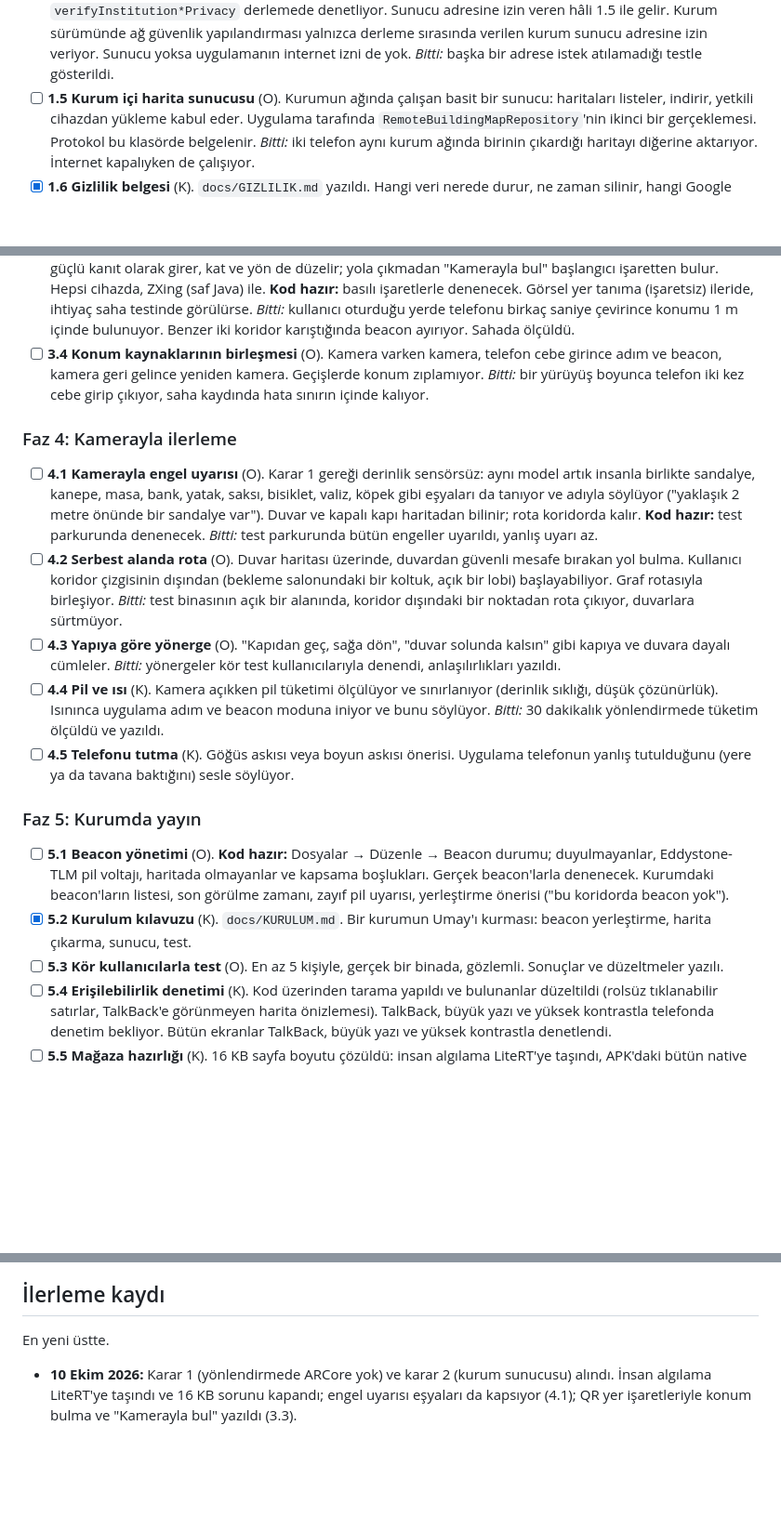
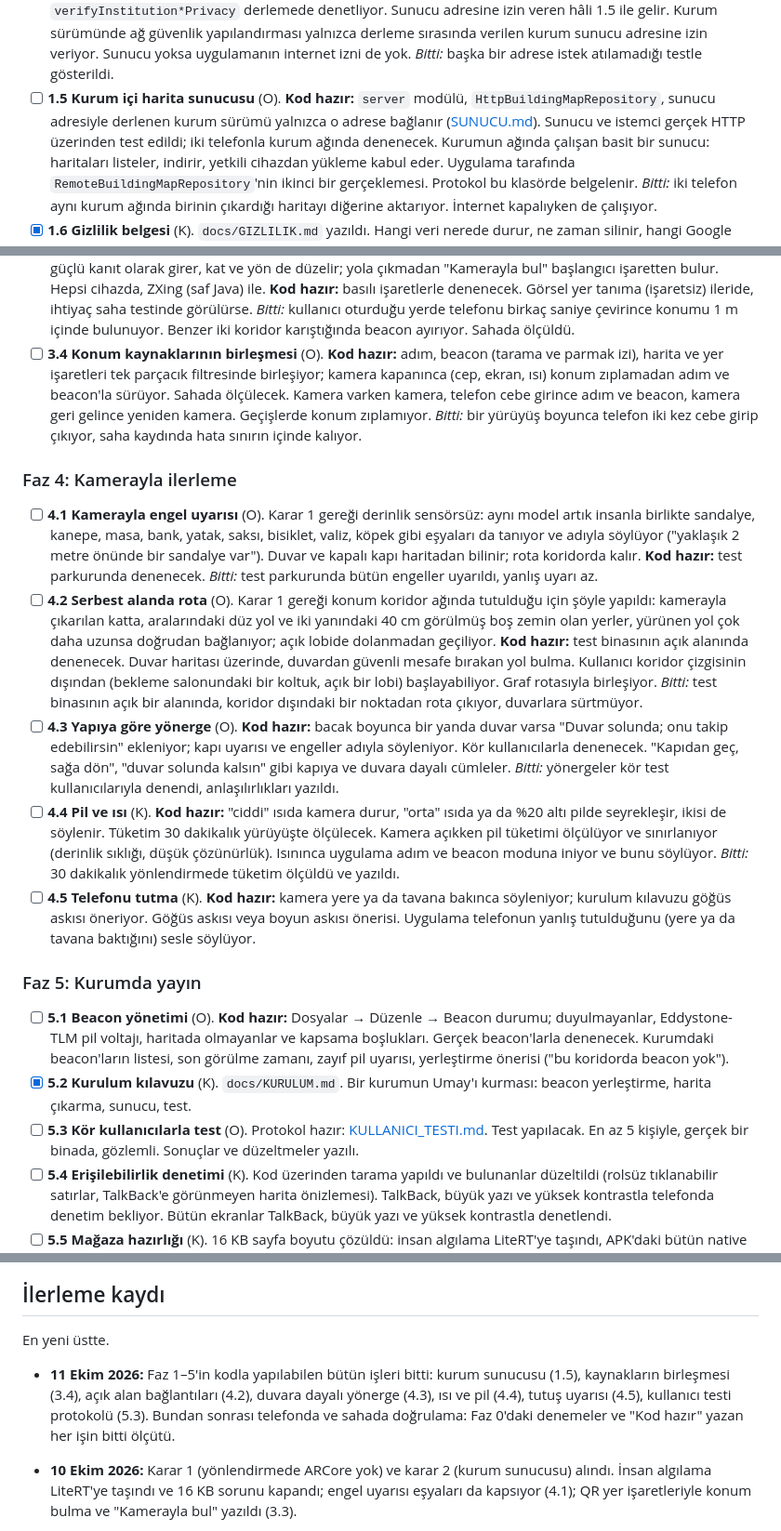
Before and after one commit to bedirhantong/Umay, a Markdown page: docs/YOL_HARITASI.md, 3 parts joined by grey strips. Shown at 93% size. GitHub-like rendering; blank space fills up the shorter version.

Commit message:
Roadmap: every code task done; what's left is on-device and field validation
Co-Authored-By: Claude Opus 5.5 <noreply@anthropic.com>

```diff
--- a/docs/YOL_HARITASI.md
+++ b/docs/YOL_HARITASI.md
@@ -146,7 +148,11 @@ Kurumla konuşmadan önce kapanması gereken açıklar. Hepsi küçük ve net.
   yalnızca derleme sırasında verilen kurum sunucu adresine izin veriyor.
   Sunucu yoksa uygulamanın internet izni de yok.
   *Bitti:* başka bir adrese istek atılamadığı testle gösterildi.
-- [ ] **1.5 Kurum içi harita sunucusu** (O). Kurumun ağında çalışan basit
+- [ ] **1.5 Kurum içi harita sunucusu** (O). **Kod hazır:** `server`
+  modülü, `HttpBuildingMapRepository`, sunucu adresiyle derlenen kurum
+  sürümü yalnızca o adrese bağlanır ([SUNUCU.md](SUNUCU.md)). Sunucu ve
+  istemci gerçek HTTP üzerinden test edildi; iki telefonla kurum ağında
+  denenecek. Kurumun ağında çalışan basit
   bir sunucu: haritaları listeler, indirir, yetkili cihazdan yükleme kabul
   eder. Uygulama tarafında `RemoteBuildingMapRepository`'nin ikinci bir
   gerçeklemesi. Protokol bu klasörde belgelenir.
@@ -215,7 +221,10 @@ Kurumla konuşmadan önce kapanması gereken açıklar. Hepsi küçük ve net.
   *Bitti:* kullanıcı oturduğu yerde telefonu birkaç saniye çevirince konumu
   1 m içinde bulunuyor. Benzer iki koridor karıştığında beacon ayırıyor.
   Sahada ölçüldü.
-- [ ] **3.4 Konum kaynaklarının birleşmesi** (O). Kamera varken kamera,
+- [ ] **3.4 Konum kaynaklarının birleşmesi** (O). **Kod hazır:** adım,
+  beacon (tarama ve parmak izi), harita ve yer işaretleri tek parçacık
+  filtresinde birleşiyor; kamera kapanınca (cep, ekran, ısı) konum
+  zıplamadan adım ve beacon'la sürüyor. Sahada ölçülecek. Kamera varken kamera,
   telefon cebe girince adım ve beacon, kamera geri gelince yeniden kamera.
   Geçişlerde konum zıplamıyor.
   *Bitti:* bir yürüyüş boyunca telefon iki kez cebe girip çıkıyor, saha
@@ -230,21 +239,30 @@ Kurumla konuşmadan önce kapanması gereken açıklar. Hepsi küçük ve net.
   kapı haritadan bilinir; rota koridorda kalır. **Kod hazır:** test
   parkurunda denenecek.
   *Bitti:* test parkurunda bütün engeller uyarıldı, yanlış uyarı az.
-- [ ] **4.2 Serbest alanda rota** (O). Duvar haritası üzerinde, duvardan
+- [ ] **4.2 Serbest alanda rota** (O). Karar 1 gereği konum koridor ağında
+  tutulduğu için şöyle yapıldı: kamerayla çıkarılan katta, aralarındaki düz
+  yol ve iki yanındaki 40 cm görülmüş boş zemin olan yerler, yürünen yol çok
+  daha uzunsa doğrudan bağlanıyor; açık lobide dolanmadan geçiliyor.
+  **Kod hazır:** test binasının açık alanında denenecek. Duvar haritası üzerinde, duvardan
   güvenli mesafe bırakan yol bulma. Kullanıcı koridor çizgisinin dışından
   (bekleme salonundaki bir koltuk, açık bir lobi) başlayabiliyor. Graf
   rotasıyla birleşiyor.
   *Bitti:* test binasının açık bir alanında, koridor dışındaki bir noktadan
   rota çıkıyor, duvarlara sürtmüyor.
-- [ ] **4.3 Yapıya göre yönerge** (O). "Kapıdan geç, sağa dön", "duvar
+- [ ] **4.3 Yapıya göre yönerge** (O). **Kod hazır:** bacak boyunca bir
+  yanda duvar varsa "Duvar solunda; onu takip edebilirsin" ekleniyor; kapı
+  uyarısı ve engeller adıyla söyleniyor. Kör kullanıcılarla denenecek. "Kapıdan geç, sağa dön", "duvar
   solunda kalsın" gibi kapıya ve duvara dayalı cümleler.
   *Bitti:* yönergeler kör test kullanıcılarıyla denendi, anlaşılırlıkları
   yazıldı.
-- [ ] **4.4 Pil ve ısı** (K). Kamera açıkken pil tüketimi ölçülüyor ve
+- [ ] **4.4 Pil ve ısı** (K). **Kod hazır:** "ciddi" ısıda kamera durur,
+  "orta" ısıda ya da %20 altı pilde seyrekleşir, ikisi de söylenir.
+  Tüketim 30 dakikalık yürüyüşte ölçülecek. Kamera açıkken pil tüketimi ölçülüyor ve
   sınırlanıyor (derinlik sıklığı, düşük çözünürlük). Isınınca uygulama
   adım ve beacon moduna iniyor ve bunu söylüyor.
   *Bitti:* 30 dakikalık yönlendirmede tüketim ölçüldü ve yazıldı.
-- [ ] **4.5 Telefonu tutma** (K). Göğüs askısı veya boyun askısı önerisi.
+- [ ] **4.5 Telefonu tutma** (K). **Kod hazır:** kamera yere ya da tavana
+  bakınca söyleniyor; kurulum kılavuzu göğüs askısı öneriyor. Göğüs askısı veya boyun askısı önerisi.
   Uygulama telefonun yanlış tutulduğunu (yere ya da tavana baktığını) sesle
   söylüyor.
 
@@ -257,7 +275,8 @@ Kurumla konuşmadan önce kapanması gereken açıklar. Hepsi küçük ve net.
   beacon yok").
 - [x] **5.2 Kurulum kılavuzu** (K). `docs/KURULUM.md`. Bir kurumun Umay'ı kurması: beacon
   yerleştirme, harita çıkarma, sunucu, test.
-- [ ] **5.3 Kör kullanıcılarla test** (O). En az 5 kişiyle, gerçek bir
+- [ ] **5.3 Kör kullanıcılarla test** (O). Protokol hazır:
+  [KULLANICI_TESTI.md](KULLANICI_TESTI.md). Test yapılacak. En az 5 kişiyle, gerçek bir
   binada, gözlemli. Sonuçlar ve düzeltmeler yazılı.
 - [ ] **5.4 Erişilebilirlik denetimi** (K). Kod üzerinden tarama yapıldı ve
   bulunanlar düzeltildi (rolsüz tıklanabilir satırlar, TalkBack'e görünmeyen
@@ -317,6 +336,12 @@ Bunlar bir sonraki adımı doğrudan etkiler. Karar verildikçe yukarıdaki
 
 En yeni üstte.
 
+- **11 Ekim 2026:** Faz 1–5'in kodla yapılabilen bütün işleri bitti: kurum
+  sunucusu (1.5), kaynakların birleşmesi (3.4), açık alan bağlantıları (4.2),
+  duvara dayalı yönerge (4.3), ısı ve pil (4.4), tutuş uyarısı (4.5),
+  kullanıcı testi protokolü (5.3). Bundan sonrası telefonda ve sahada
+  doğrulama: Faz 0'daki denemeler ve "Kod hazır" yazan her işin bitti ölçütü.
+
 - **10 Ekim 2026:** Karar 1 (yönlendirmede ARCore yok) ve karar 2 (kurum
   sunucusu) alındı. İnsan algılama LiteRT'ye taşındı ve 16 KB sorunu kapandı;
   engel uyarısı eşyaları da kapsıyor (4.1); QR yer işaretleriyle konum bulma
```
Also changed, not shown: other parts of docs/YOL_HARITASI.md (+3 -1 lines).
